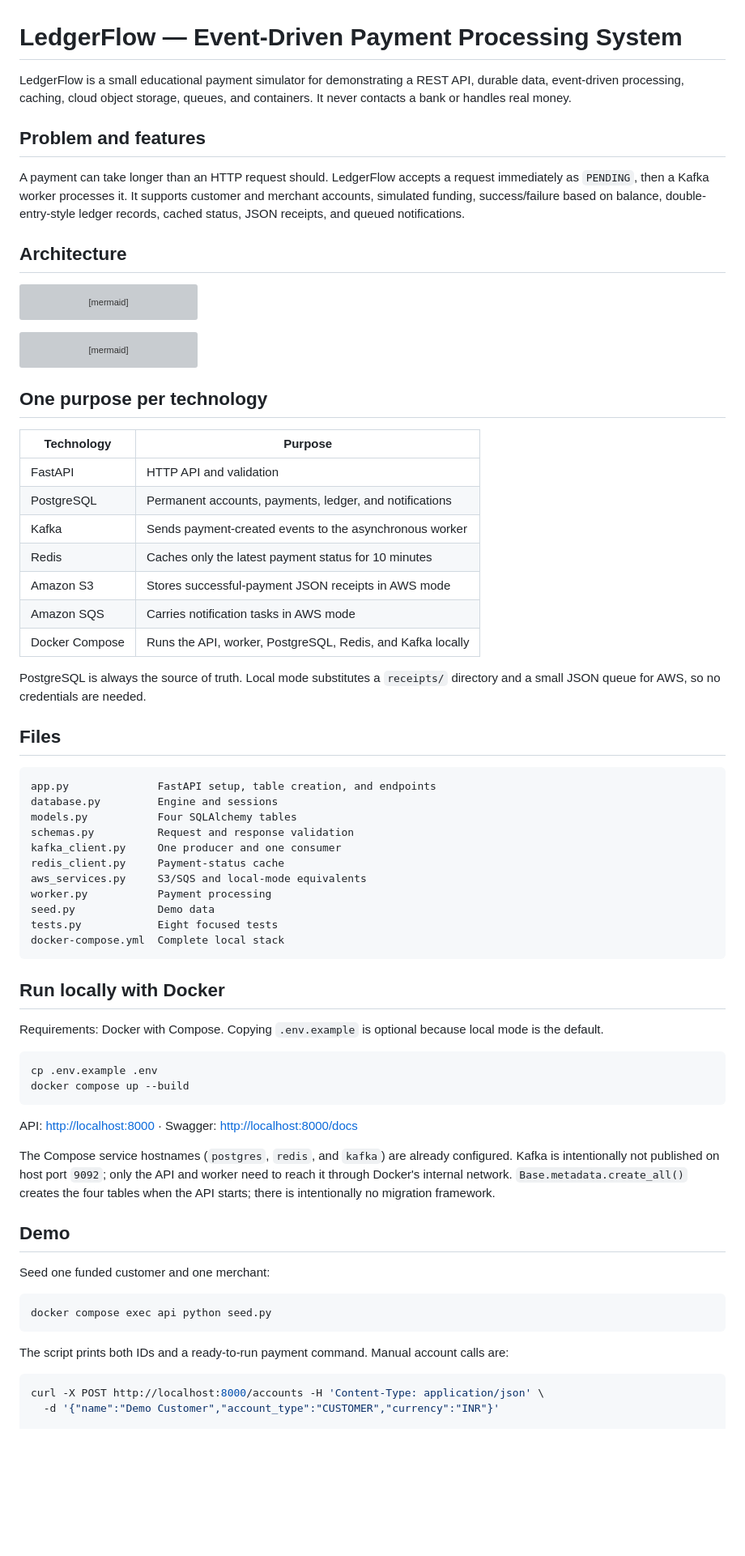
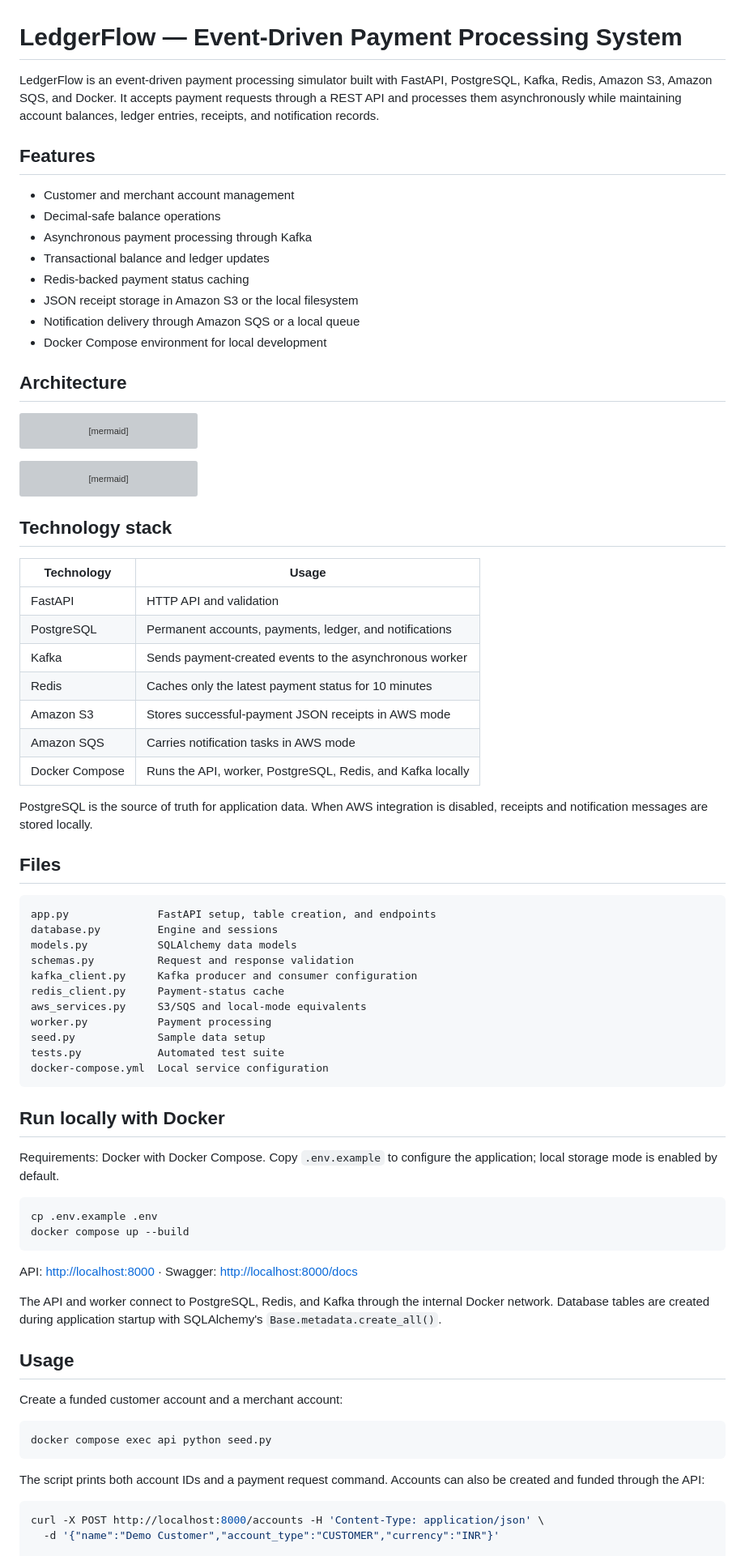
Before and after one commit to anuranganathan/LedgerFlow, a Markdown page: README.md, the part around one of its changes. Shown at 81% size. Drawn GitHub-style; blank space fills up the shorter version; grey boxes are pictures that could not be loaded.

Commit message:
docs: refine project README

````diff
--- a/README.md
+++ b/README.md
@@ -1,10 +1,17 @@
 # LedgerFlow — Event-Driven Payment Processing System
 
-LedgerFlow is a small educational payment simulator for demonstrating a REST API, durable data, event-driven processing, caching, cloud object storage, queues, and containers. It never contacts a bank or handles real money.
+LedgerFlow is an event-driven payment processing simulator built with FastAPI, PostgreSQL, Kafka, Redis, Amazon S3, Amazon SQS, and Docker. It accepts payment requests through a REST API and processes them asynchronously while maintaining account balances, ledger entries, receipts, and notification records.
 
-## Problem and features
+## Features
 
-A payment can take longer than an HTTP request should. LedgerFlow accepts a request immediately as `PENDING`, then a Kafka worker processes it. It supports customer and merchant accounts, simulated funding, success/failure based on balance, double-entry-style ledger records, cached status, JSON receipts, and queued notifications.
+- Customer and merchant account management
+- Decimal-safe balance operations
+- Asynchronous payment processing through Kafka
+- Transactional balance and ledger updates
+- Redis-backed payment status caching
+- JSON receipt storage in Amazon S3 or the local filesystem
+- Notification delivery through Amazon SQS or a local queue
+- Docker Compose environment for local development
 
 ## Architecture
 
@@ -37,9 +44,9 @@ sequenceDiagram
     W->>W: Cache status, store receipt, queue notification
 ```
 
-## One purpose per technology
+## Technology stack
 
-| Technology | Purpose |
+| Technology | Usage |
 |---|---|
 | FastAPI | HTTP API and validation |
 | PostgreSQL | Permanent accounts, payments, ledger, and notifications |
@@ -49,27 +56,27 @@ sequenceDiagram
 | Amazon SQS | Carries notification tasks in AWS mode |
 | Docker Compose | Runs the API, worker, PostgreSQL, Redis, and Kafka locally |
 
-PostgreSQL is always the source of truth. Local mode substitutes a `receipts/` directory and a small JSON queue for AWS, so no credentials are needed.
+PostgreSQL is the source of truth for application data. When AWS integration is disabled, receipts and notification messages are stored locally.
 
 ## Files
 
 ```text
 app.py              FastAPI setup, table creation, and endpoints
 database.py         Engine and sessions
-models.py           Four SQLAlchemy tables
+models.py           SQLAlchemy data models
 schemas.py          Request and response validation
-kafka_client.py     One producer and one consumer
+kafka_client.py     Kafka producer and consumer configuration
 redis_client.py     Payment-status cache
 aws_services.py     S3/SQS and local-mode equivalents
 worker.py           Payment processing
-seed.py             Demo data
-tests.py            Eight focused tests
-docker-compose.yml  Complete local stack
+seed.py             Sample data setup
+tests.py            Automated test suite
+docker-compose.yml  Local service configuration
 ```
 
 ## Run locally with Docker
 
-Requirements: Docker with Compose. Copying `.env.example` is optional because local mode is the default.
+Requirements: Docker with Docker Compose. Copy `.env.example` to configure the application; local storage mode is enabled by default.
 
 ```bash
 cp .env.example .env
@@ -78,17 +85,17 @@ docker compose up --build
 
 API: <http://localhost:8000> · Swagger: <http://localhost:8000/docs>
 
-The Compose service hostnames (`postgres`, `redis`, and `kafka`) are already configured. Kafka is intentionally not published on host port `9092`; only the API and worker need to reach it through Docker's internal network. `Base.metadata.create_all()` creates the four tables when the API starts; there is intentionally no migration framework.
+The API and worker connect to PostgreSQL, Redis, and Kafka through the internal Docker network. Database tables are created during application startup with SQLAlchemy's `Base.metadata.create_all()`.
 
-## Demo
+## Usage
 
-Seed one funded customer and one merchant:
+Create a funded customer account and a merchant account:
 
 ```bash
 docker compose exec api python seed.py
 ```
 
-The script prints both IDs and a ready-to-run payment command. Manual account calls are:
+The script prints both account IDs and a payment request command. Accounts can also be created and funded through the API:
 
 ```bash
 curl -X POST http://localhost:8000/accounts -H 'Content-Type: application/json' \
````
Also changed, not shown: other parts of README.md (+14 -13 lines).
